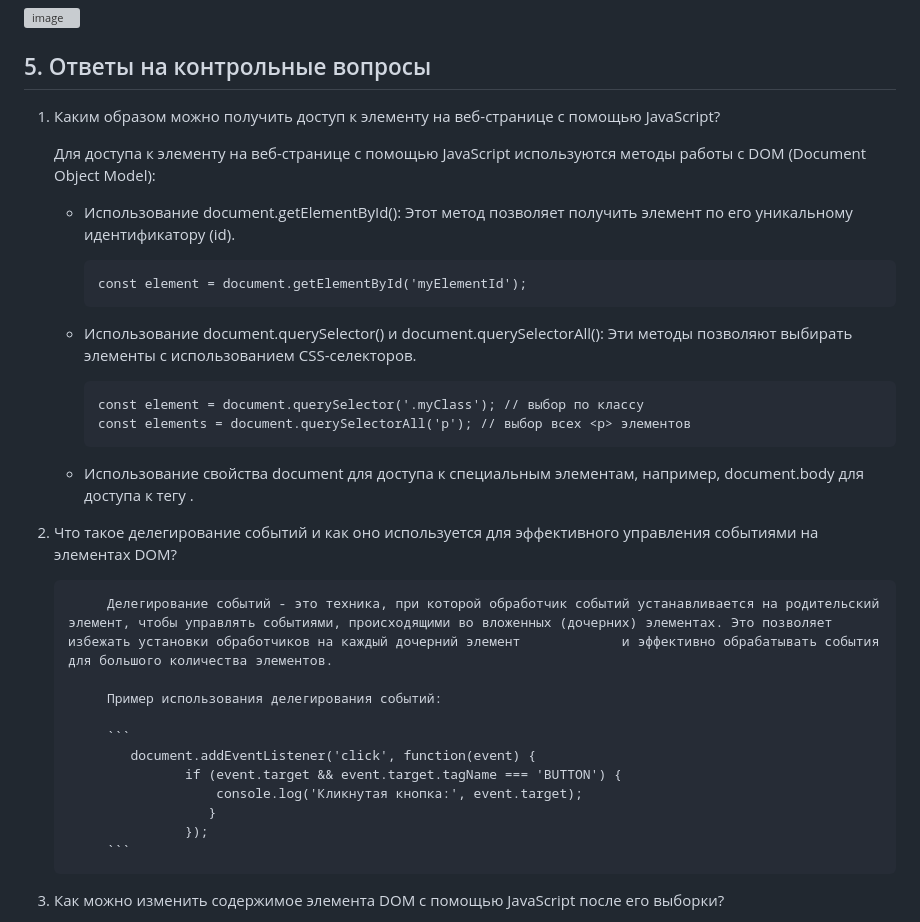
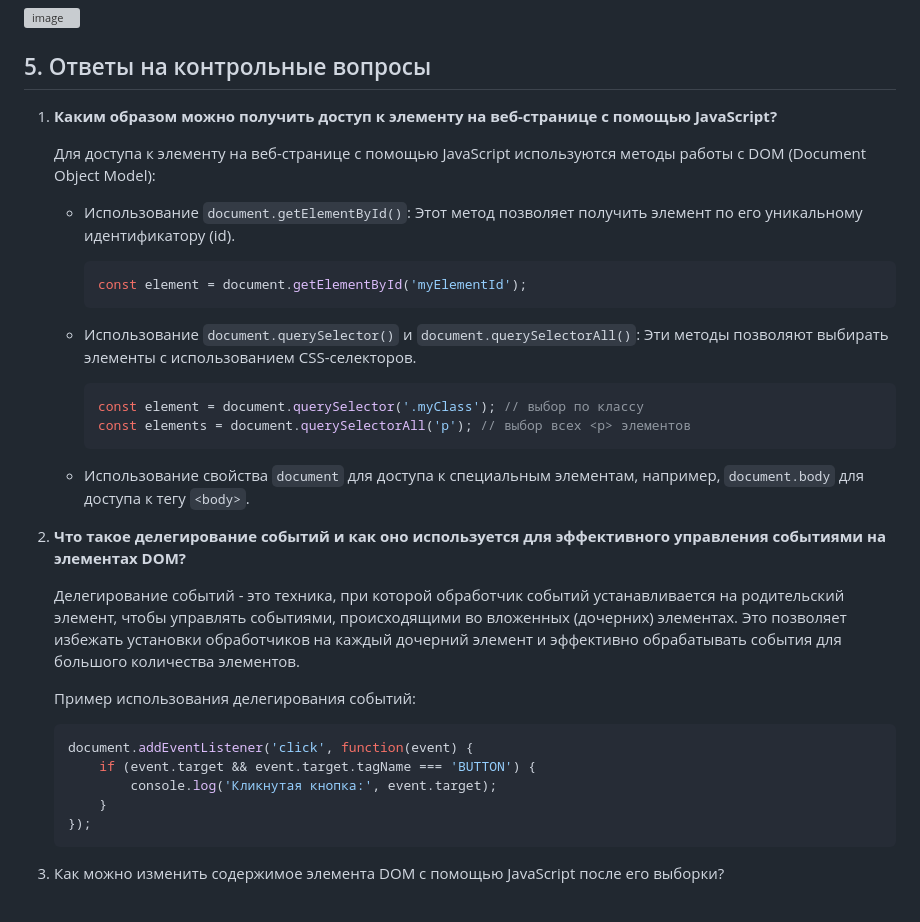
Before and after one commit to zabudico/JS_individual_work_3_DOM, a Markdown page: README.md, the part around the change. GitHub-like rendering; grey boxes are pictures that could not be loaded.

````diff
--- a/README.md
+++ b/README.md
@@ -95,37 +95,37 @@ cd IndivWork3JS
 
 ## 5. Ответы на контрольные вопросы
 
-1. Каким образом можно получить доступ к элементу на веб-странице с помощью JavaScript?
+1. **Каким образом можно получить доступ к элементу на веб-странице с помощью JavaScript?**
 
    Для доступа к элементу на веб-странице с помощью JavaScript используются методы работы с DOM (Document Object Model):
-      - Использование document.getElementById(): Этот метод позволяет получить элемент по его уникальному идентификатору (id).
+   - Использование `document.getElementById()`: Этот метод позволяет получить элемент по его уникальному идентификатору (id).
 
-        ```
-        const element = document.getElementById('myElementId');
-        ```
-      - Использование document.querySelector() и document.querySelectorAll(): Эти методы позволяют выбирать элементы с использованием CSS-селекторов.
+     ```javascript
+     const element = document.getElementById('myElementId');
+     ```
 
-        ```
-        const element = document.querySelector('.myClass'); // выбор по классу
-        const elements = document.querySelectorAll('p'); // выбор всех <p> элементов
-        ```
+   - Использование `document.querySelector()` и `document.querySelectorAll()`: Эти методы позволяют выбирать элементы с использованием CSS-селекторов.
 
-      - Использование свойства document для доступа к специальным элементам, например, document.body для доступа к тегу <body>.
+     ```javascript
+     const element = document.querySelector('.myClass'); // выбор по классу
+     const elements = document.querySelectorAll('p'); // выбор всех <p> элементов
+     ```
 
-2. Что такое делегирование событий и как оно используется для эффективного управления событиями на элементах DOM?
+   - Использование свойства `document` для доступа к специальным элементам, например, `document.body` для доступа к тегу `<body>`.
 
-            Делегирование событий - это техника, при которой обработчик событий устанавливается на родительский элемент, чтобы управлять событиями, происходящими во вложенных (дочерних) элементах. Это позволяет избежать установки обработчиков на каждый дочерний элемент             и эффективно обрабатывать события для большого количества элементов.
+2. **Что такое делегирование событий и как оно используется для эффективного управления событиями на элементах DOM?**
 
-            Пример использования делегирования событий:
+   Делегирование событий - это техника, при которой обработчик событий устанавливается на родительский элемент, чтобы управлять событиями, происходящими во вложенных (дочерних) элементах. Это позволяет избежать установки обработчиков на каждый дочерний элемент и эффективно обрабатывать события для большого количества элементов.
 
-            ```
-               document.addEventListener('click', function(event) {
-                      if (event.target && event.target.tagName === 'BUTTON') {
-                          console.log('Кликнутая кнопка:', event.target);
-                         }
-                      });
-            ```
+   Пример использования делегирования событий:
 
+   ```javascript
+   document.addEventListener('click', function(event) {
+       if (event.target && event.target.tagName === 'BUTTON') {
+           console.log('Кликнутая кнопка:', event.target);
+       }
+   });
+   ```
 3. Как можно изменить содержимое элемента DOM с помощью JavaScript после его выборки?
 
       Изменение содержимого элемента DOM можно осуществить с помощью свойства textContent, innerHTML или других свойств элемента.
````
